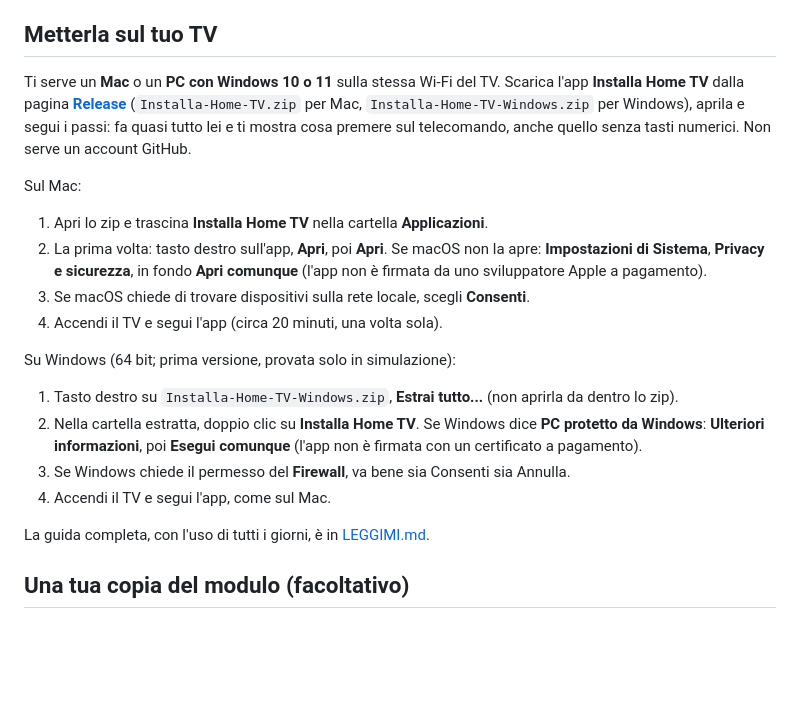
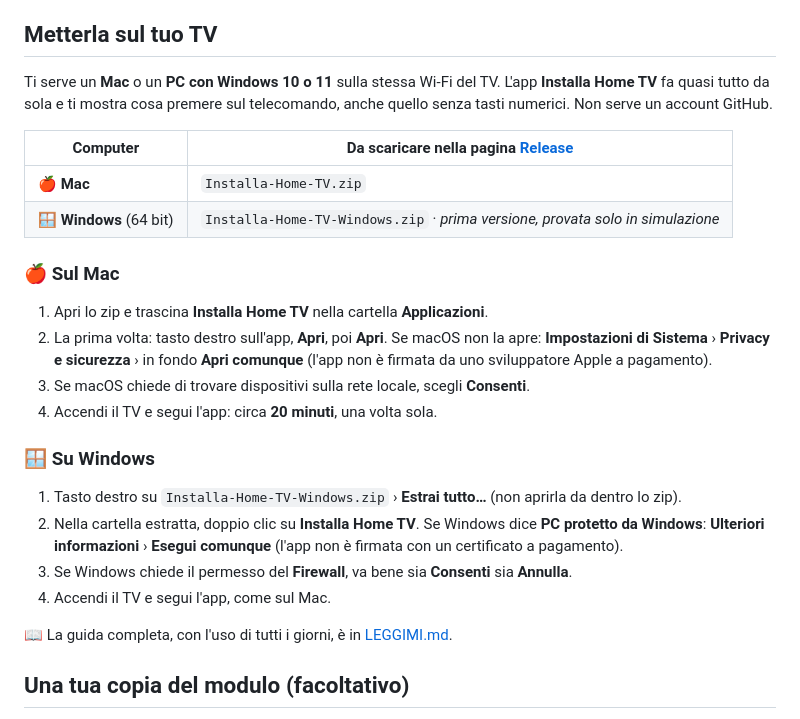
Before and after one commit to btc4fun/tv-sito, a Markdown page: README.md, the part around the change. Rendered like a GitHub page; blank space fills up the shorter version.

Commit message:
README: download in tabella, passi per Mac e per Windows

```diff
--- a/README.md
+++ b/README.md
@@ -6,28 +6,31 @@ e la home che si riapre da sola all'accensione. Si comanda tutto dal telecomando
 
 ## Metterla sul tuo TV
 
-Ti serve un **Mac** o un **PC con Windows 10 o 11** sulla stessa Wi-Fi del TV. Scarica l'app **Installa Home TV** dalla
-pagina [**Release**](../../releases/latest) (`Installa-Home-TV.zip` per Mac, `Installa-Home-TV-Windows.zip` per Windows),
-aprila e segui i passi: fa quasi tutto lei e ti mostra cosa premere sul telecomando, anche quello senza tasti numerici.
-Non serve un account GitHub.
+Ti serve un **Mac** o un **PC con Windows 10 o 11** sulla stessa Wi-Fi del TV. L'app **Installa Home TV** fa quasi
+tutto da sola e ti mostra cosa premere sul telecomando, anche quello senza tasti numerici. Non serve un account GitHub.
 
-Sul Mac:
+| Computer | Da scaricare nella pagina [**Release**](../../releases/latest) |
+| --- | --- |
+| 🍎 **Mac** | `Installa-Home-TV.zip` |
+| 🪟 **Windows** (64 bit) | `Installa-Home-TV-Windows.zip` · *prima versione, provata solo in simulazione* |
+
+### 🍎 Sul Mac
 
 1. Apri lo zip e trascina **Installa Home TV** nella cartella **Applicazioni**.
-2. La prima volta: tasto destro sull'app, **Apri**, poi **Apri**. Se macOS non la apre: **Impostazioni di Sistema**,
-   **Privacy e sicurezza**, in fondo **Apri comunque** (l'app non è firmata da uno sviluppatore Apple a pagamento).
+2. La prima volta: tasto destro sull'app, **Apri**, poi **Apri**. Se macOS non la apre: **Impostazioni di Sistema** ›
+   **Privacy e sicurezza** › in fondo **Apri comunque** (l'app non è firmata da uno sviluppatore Apple a pagamento).
 3. Se macOS chiede di trovare dispositivi sulla rete locale, scegli **Consenti**.
-4. Accendi il TV e segui l'app (circa 20 minuti, una volta sola).
+4. Accendi il TV e segui l'app: circa **20 minuti**, una volta sola.
 
-Su Windows (64 bit; prima versione, provata solo in simulazione):
+### 🪟 Su Windows
 
-1. Tasto destro su `Installa-Home-TV-Windows.zip`, **Estrai tutto...** (non aprirla da dentro lo zip).
+1. Tasto destro su `Installa-Home-TV-Windows.zip` › **Estrai tutto…** (non aprirla da dentro lo zip).
 2. Nella cartella estratta, doppio clic su **Installa Home TV**. Se Windows dice **PC protetto da Windows**:
-   **Ulteriori informazioni**, poi **Esegui comunque** (l'app non è firmata con un certificato a pagamento).
-3. Se Windows chiede il permesso del **Firewall**, va bene sia Consenti sia Annulla.
+   **Ulteriori informazioni** › **Esegui comunque** (l'app non è firmata con un certificato a pagamento).
+3. Se Windows chiede il permesso del **Firewall**, va bene sia **Consenti** sia **Annulla**.
 4. Accendi il TV e segui l'app, come sul Mac.
 
-La guida completa, con l'uso di tutti i giorni, è in [LEGGIMI.md](LEGGIMI.md).
+📖 La guida completa, con l'uso di tutti i giorni, è in [LEGGIMI.md](LEGGIMI.md).
 
 ## Una tua copia del modulo (facoltativo)
 
```
